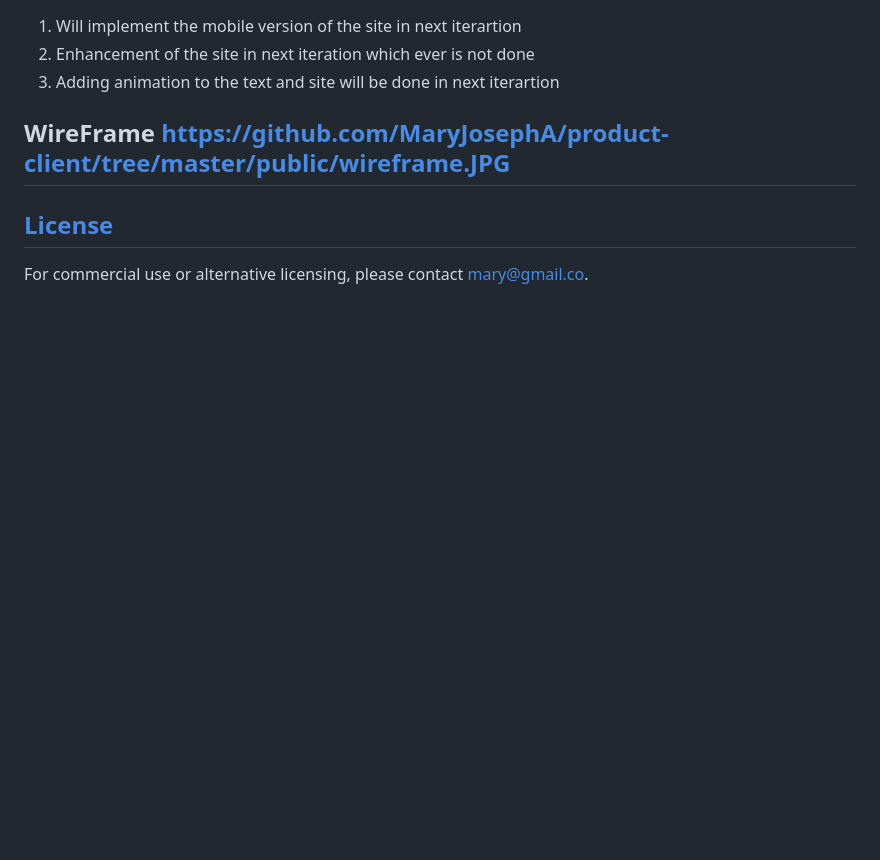
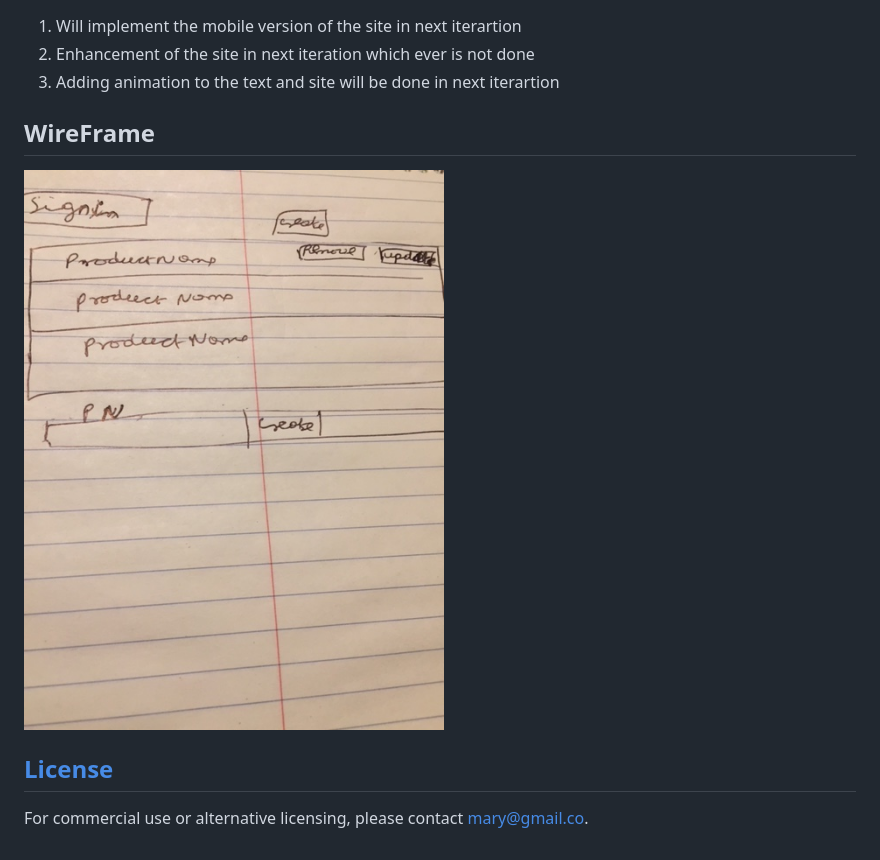
Before and after one commit to MaryJosephA/product-client, a Markdown page: README.md, the part around the change. GitHub-like rendering; pictures changed too: public/wireframe.JPG; blank space fills up the shorter version.

```diff
--- a/README.md
+++ b/README.md
@@ -58,8 +58,8 @@ HTML, CSS, BOOTSTARP JAVASCRIPT, WEB API RESTFUL SERVICE, RUBY ON RAILS
 
 
 
-## WireFrame https://github.com/MaryJosephA/product-client/tree/master/public/wireframe.JPG
-
+## WireFrame
+![alt text](public/wireframe.JPG "Logo Title Text 1")
 ## [License](LICENSE)
 
  For commercial use or
```
Also changed, not shown: 3 other files.
